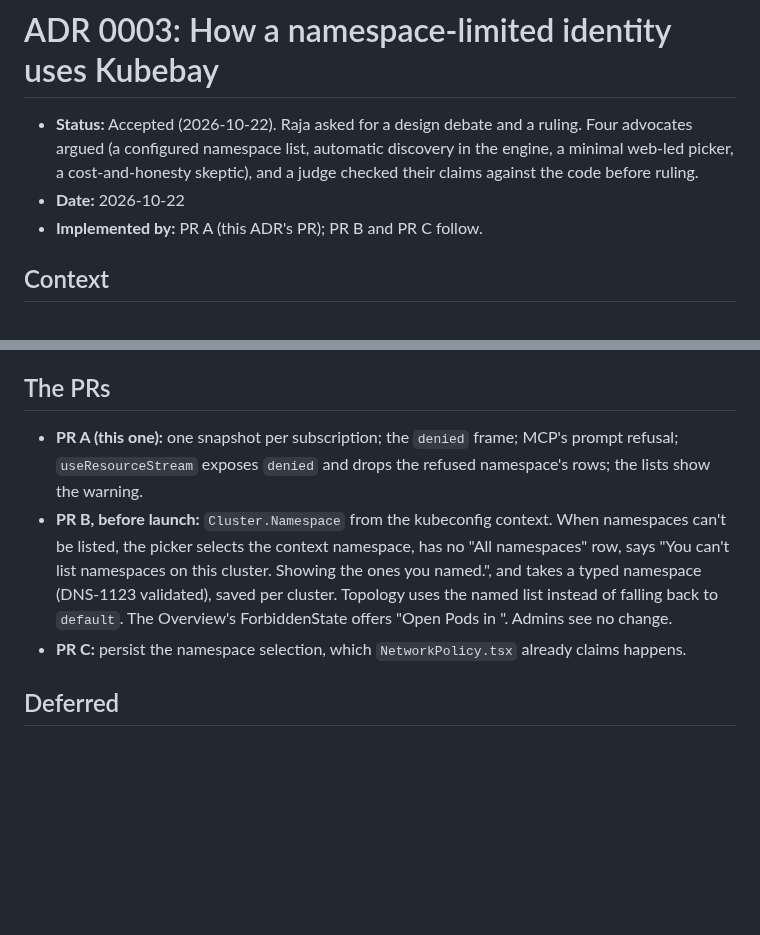
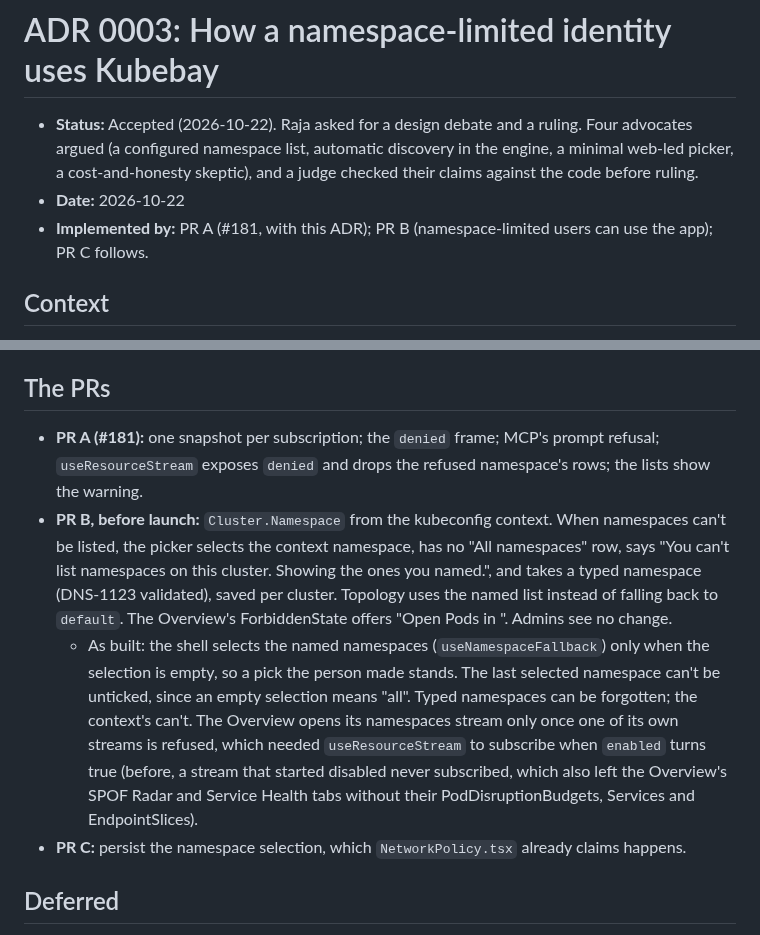
Before and after one commit to RajaSardar/kubebay, a Markdown page: docs/adr/0003-namespace-limited-identities.md, 2 parts joined by grey strips. Rendered like a GitHub page; blank space fills up the shorter version.

```diff
--- a/docs/adr/0003-namespace-limited-identities.md
+++ b/docs/adr/0003-namespace-limited-identities.md
@@ -2,7 +2,7 @@
 
 - **Status:** Accepted (2026-10-22). Raja asked for a design debate and a ruling. Four advocates argued (a configured namespace list, automatic discovery in the engine, a minimal web-led picker, a cost-and-honesty skeptic), and a judge checked their claims against the code before ruling.
 - **Date:** 2026-10-22
-- **Implemented by:** PR A (this ADR's PR); PR B and PR C follow.
+- **Implemented by:** PR A (#181, with this ADR); PR B (namespace-limited users can use the app); PR C follows.
 
 ## Context
 
@@ -32,8 +32,9 @@ Facts the ruling rests on:
 
 ## The PRs
 
-- **PR A (this one):** one snapshot per subscription; the `denied` frame; MCP's prompt refusal; `useResourceStream` exposes `denied` and drops the refused namespace's rows; the lists show the warning.
+- **PR A (#181):** one snapshot per subscription; the `denied` frame; MCP's prompt refusal; `useResourceStream` exposes `denied` and drops the refused namespace's rows; the lists show the warning.
 - **PR B, before launch:** `Cluster.Namespace` from the kubeconfig context. When namespaces can't be listed, the picker selects the context namespace, has no "All namespaces" row, says "You can't list namespaces on this cluster. Showing the ones you named.", and takes a typed namespace (DNS-1123 validated), saved per cluster. Topology uses the named list instead of falling back to `default`. The Overview's ForbiddenState offers "Open Pods in <namespace>". Admins see no change.
+  - As built: the shell selects the named namespaces (`useNamespaceFallback`) only when the selection is empty, so a pick the person made stands. The last selected namespace can't be unticked, since an empty selection means "all". Typed namespaces can be forgotten; the context's can't. The Overview opens its namespaces stream only once one of its own streams is refused, which needed `useResourceStream` to subscribe when `enabled` turns true (before, a stream that started disabled never subscribed, which also left the Overview's SPOF Radar and Service Health tabs without their PodDisruptionBudgets, Services and EndpointSlices).
 - **PR C:** persist the namespace selection, which `NetworkPolicy.tsx` already claims happens.
 
 ## Deferred
```
Also changed, not shown: CHANGELOG.md (+2 -0 lines).
